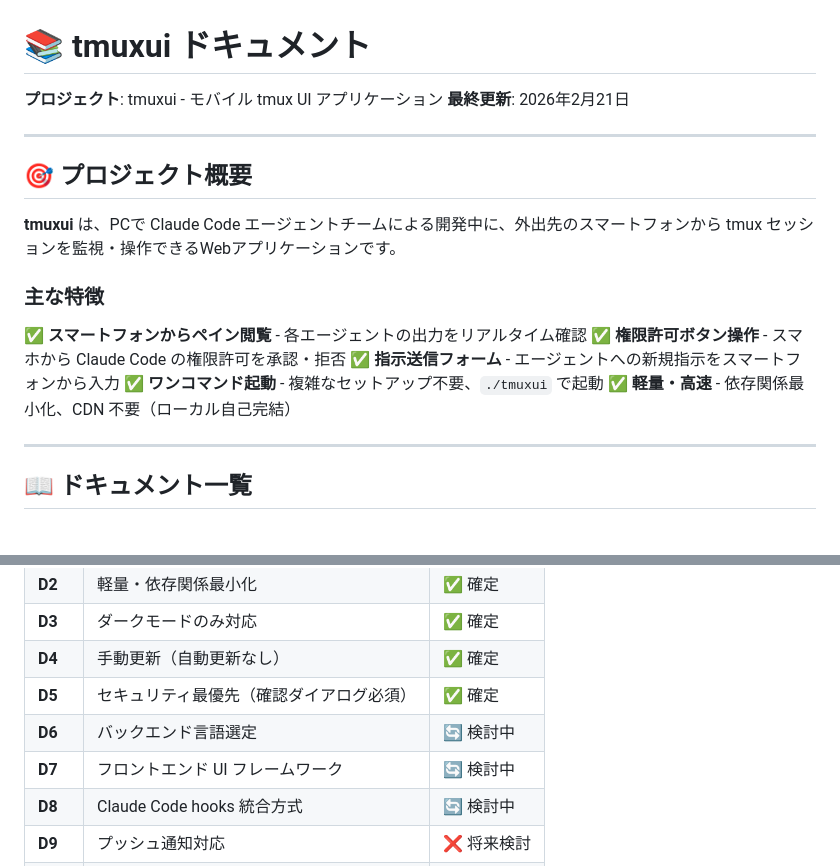
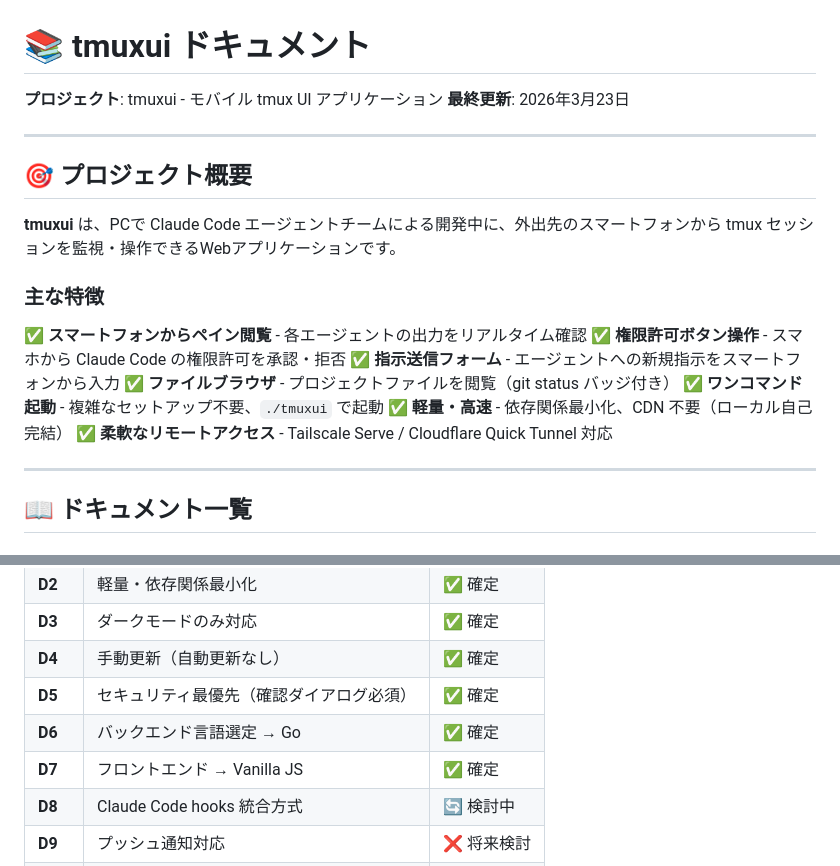
Before and after one commit to BambooTuna/tmuxui, a Markdown page: docs/README.md, 2 parts joined by grey strips. Drawn GitHub-style.

```diff
--- a/docs/README.md
+++ b/docs/README.md
@@ -1,7 +1,7 @@
 # 📚 tmuxui ドキュメント
 
 **プロジェクト**: tmuxui - モバイル tmux UI アプリケーション
-**最終更新**: 2026年2月21日
+**最終更新**: 2026年3月23日
 
 ---
 
@@ -14,8 +14,10 @@
 ✅ **スマートフォンからペイン閲覧** - 各エージェントの出力をリアルタイム確認
 ✅ **権限許可ボタン操作** - スマホから Claude Code の権限許可を承認・拒否
 ✅ **指示送信フォーム** - エージェントへの新規指示をスマートフォンから入力
+✅ **ファイルブラウザ** - プロジェクトファイルを閲覧（git status バッジ付き）
 ✅ **ワンコマンド起動** - 複雑なセットアップ不要、`./tmuxui` で起動
 ✅ **軽量・高速** - 依存関係最小化、CDN 不要（ローカル自己完結）
+✅ **柔軟なリモートアクセス** - Tailscale Serve / Cloudflare Quick Tunnel 対応
 
 ---
 
@@ -116,8 +118,8 @@
 | **D3** | ダークモードのみ対応 | ✅ 確定 |
 | **D4** | 手動更新（自動更新なし） | ✅ 確定 |
 | **D5** | セキュリティ最優先（確認ダイアログ必須） | ✅ 確定 |
-| **D6** | バックエンド言語選定 | 🔄 検討中 |
-| **D7** | フロントエンド UI フレームワーク | 🔄 検討中 |
+| **D6** | バックエンド言語選定 → Go | ✅ 確定 |
+| **D7** | フロントエンド → Vanilla JS | ✅ 確定 |
 | **D8** | Claude Code hooks 統合方式 | 🔄 検討中 |
 | **D9** | プッシュ通知対応 | ❌ 将来検討 |
 | **D10** | セッションロック機能 | ❌ 将来検討 |
```
Also changed, not shown: docs/decisions.md (+2 -2 lines), docs/requirements.md (+2 -2 lines).
